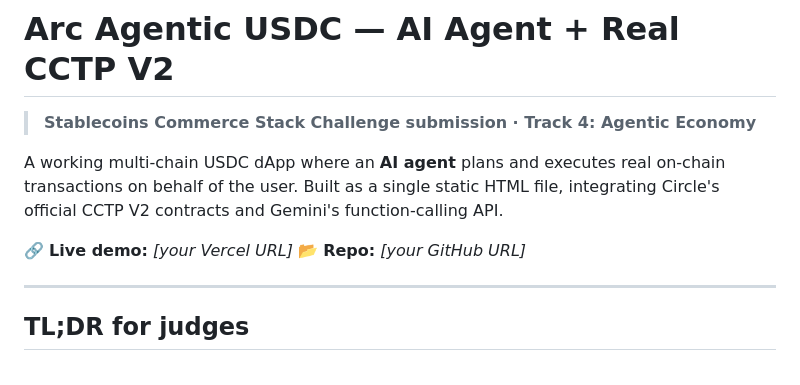
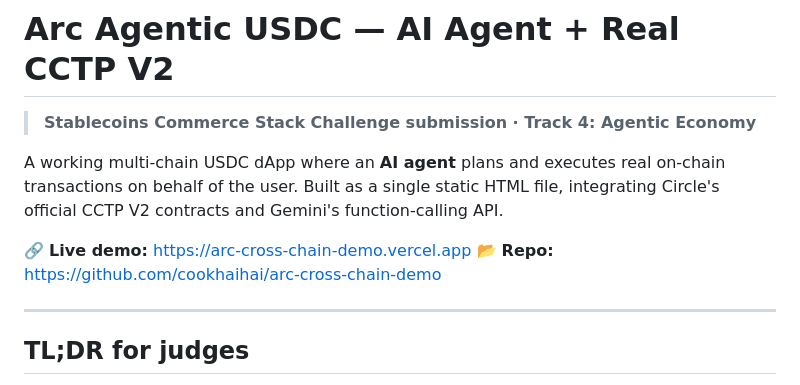
Before and after one commit to cookhaihai/arc-cross-chain-demo, a Markdown page: README.md, the part around one of its changes. GitHub-like rendering.

```diff
--- a/README.md
+++ b/README.md
@@ -4,8 +5,8 @@
 
 A working multi-chain USDC dApp where an **AI agent** plans and executes real on-chain transactions on behalf of the user. Built as a single static HTML file, integrating Circle's official CCTP V2 contracts and Gemini's function-calling API.
 
-🔗 **Live demo:** _[your Vercel URL]_
-📂 **Repo:** _[your GitHub URL]_
+🔗 **Live demo:** https://arc-cross-chain-demo.vercel.app
+📂 **Repo:** https://github.com/cookhaihai/arc-cross-chain-demo
 
 ---
 
```
Also changed, not shown: other parts of README.md (+1 -0 lines).
